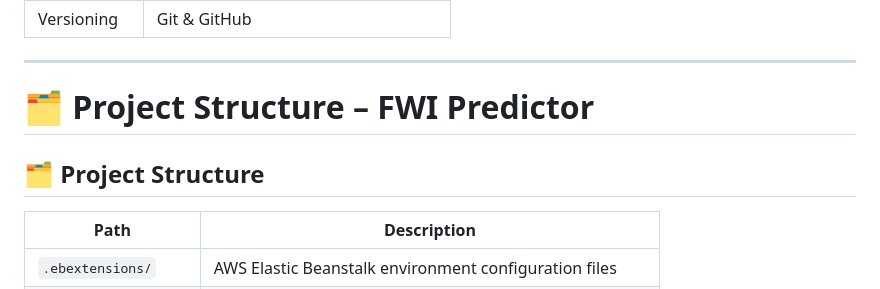
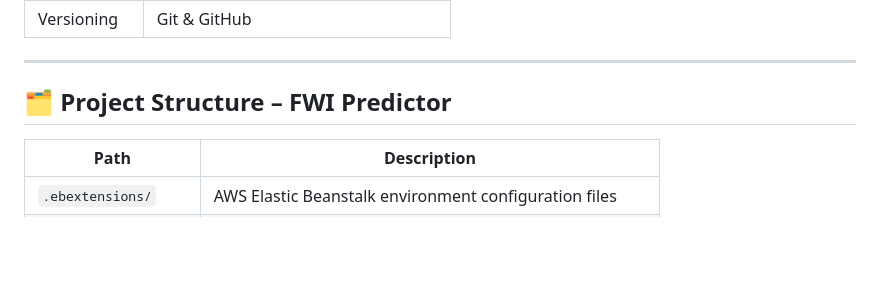
Before and after one commit to ajitaiml/Test-Forest-Fires, a Markdown page: README.MD, the part around the change. GitHub-like rendering; blank space fills up the shorter version.

```diff
--- a/README.MD
+++ b/README.MD
@@ -55,9 +55,8 @@ Forest fires pose a severe environmental threat. Predicting the FWI helps with e
 
 ---
 
-# 🗂 Project Structure – FWI Predictor
+## 🗂 Project Structure – FWI Predictor
 
-## 🗂 Project Structure
 
 | Path                        | Description                                                  |
 |-----------------------------|--------------------------------------------------------------|
```
